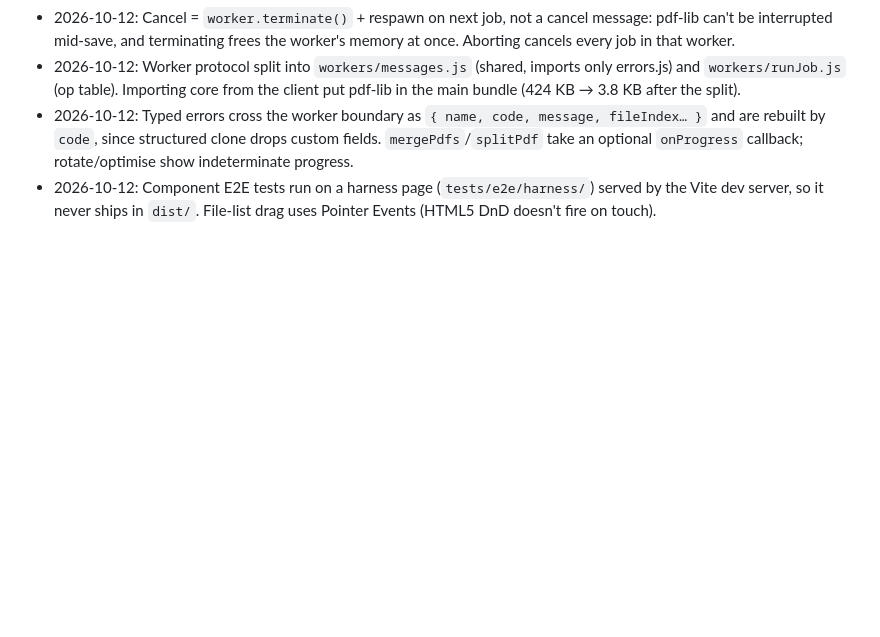
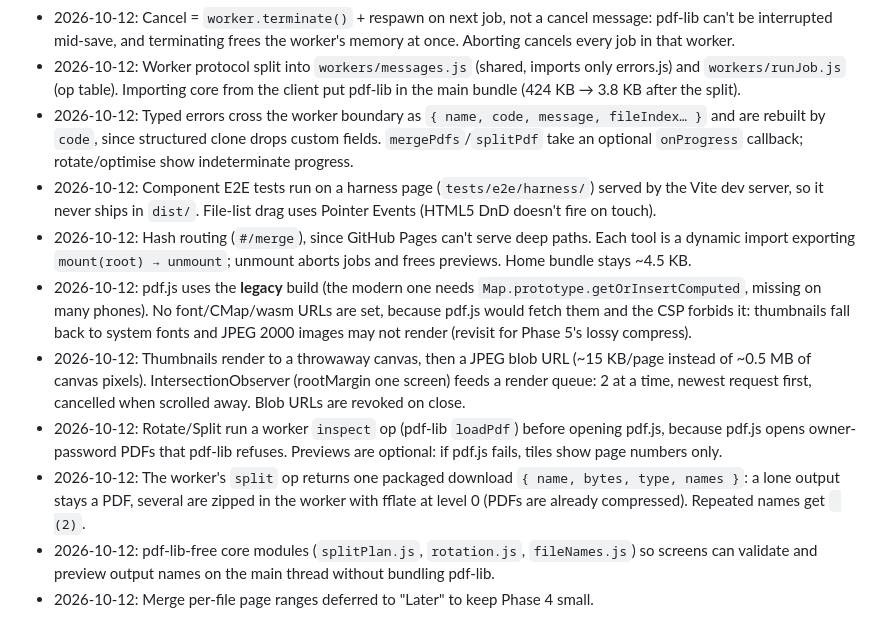
Before and after one commit to Alexman39/PDF-Toolkit, a Markdown page: CLAUDE.md, the part around the change. Drawn GitHub-style; blank space fills up the shorter version.

Commit message:
docs: close phase 4 in roadmap and log decisions

```diff
--- a/CLAUDE.md
+++ b/CLAUDE.md
@@ -148,3 +148,10 @@ npm run lint
 - 2026-10-12: Worker protocol split into `workers/messages.js` (shared, imports only errors.js) and `workers/runJob.js` (op table). Importing core from the client put pdf-lib in the main bundle (424 KB → 3.8 KB after the split).
 - 2026-10-12: Typed errors cross the worker boundary as `{ name, code, message, fileIndex… }` and are rebuilt by `code`, since structured clone drops custom fields. `mergePdfs`/`splitPdf` take an optional `onProgress` callback; rotate/optimise show indeterminate progress.
 - 2026-10-12: Component E2E tests run on a harness page (`tests/e2e/harness/`) served by the Vite dev server, so it never ships in `dist/`. File-list drag uses Pointer Events (HTML5 DnD doesn't fire on touch).
+- 2026-10-12: Hash routing (`#/merge`), since GitHub Pages can't serve deep paths. Each tool is a dynamic import exporting `mount(root) → unmount`; unmount aborts jobs and frees previews. Home bundle stays ~4.5 KB.
+- 2026-10-12: pdf.js uses the **legacy** build (the modern one needs `Map.prototype.getOrInsertComputed`, missing on many phones). No font/CMap/wasm URLs are set, because pdf.js would fetch them and the CSP forbids it: thumbnails fall back to system fonts and JPEG 2000 images may not render (revisit for Phase 5's lossy compress).
+- 2026-10-12: Thumbnails render to a throwaway canvas, then a JPEG blob URL (~15 KB/page instead of ~0.5 MB of canvas pixels). IntersectionObserver (rootMargin one screen) feeds a render queue: 2 at a time, newest request first, cancelled when scrolled away. Blob URLs are revoked on close.
+- 2026-10-12: Rotate/Split run a worker `inspect` op (pdf-lib `loadPdf`) before opening pdf.js, because pdf.js opens owner-password PDFs that pdf-lib refuses. Previews are optional: if pdf.js fails, tiles show page numbers only.
+- 2026-10-12: The worker's `split` op returns one packaged download `{ name, bytes, type, names }`: a lone output stays a PDF, several are zipped in the worker with fflate at level 0 (PDFs are already compressed). Repeated names get ` (2)`.
+- 2026-10-12: pdf-lib-free core modules (`splitPlan.js`, `rotation.js`, `fileNames.js`) so screens can validate and preview output names on the main thread without bundling pdf-lib.
+- 2026-10-12: Merge per-file page ranges deferred to "Later" to keep Phase 4 small.
```
Also changed, not shown: ROADMAP.md (+6 -4 lines).
